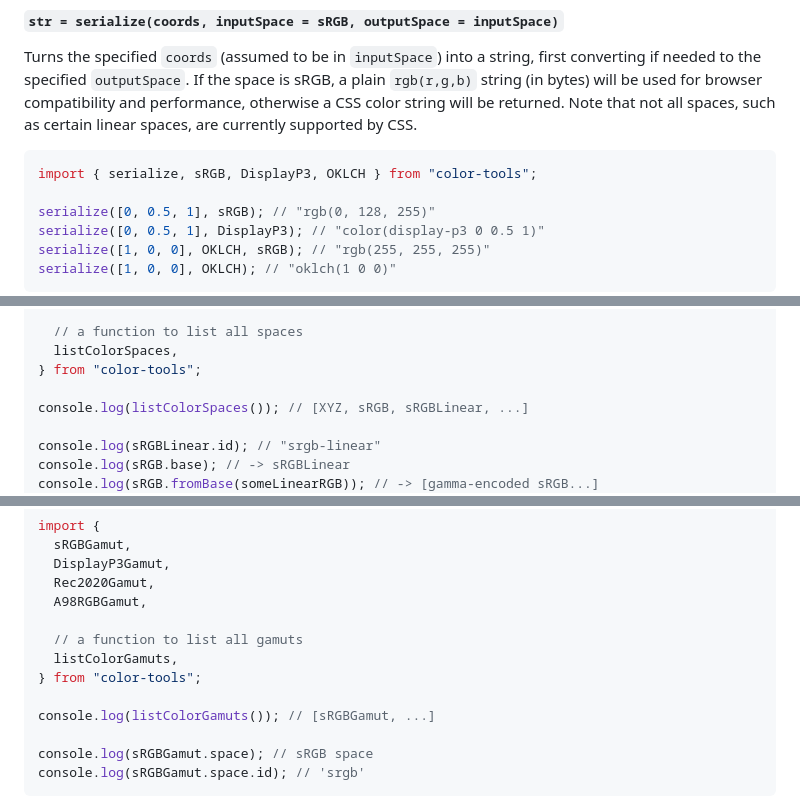
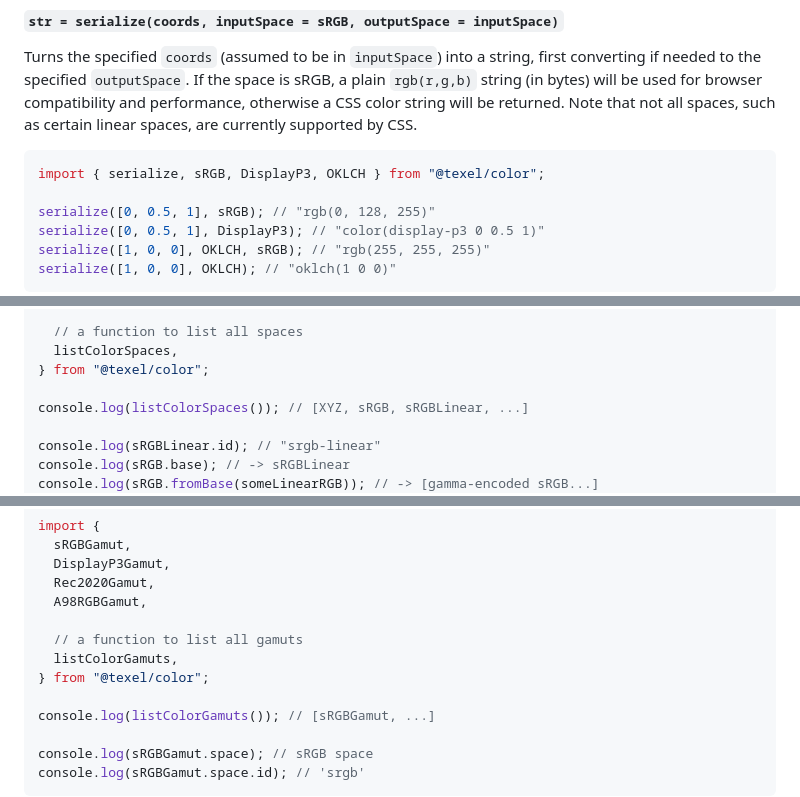
Before and after one commit to texel-org/color, a Markdown page: README.md, 3 parts joined by grey strips. Rendered like a GitHub page.

````diff
--- a/README.md
+++ b/README.md
@@ -150,7 +150,7 @@ The `a` and `b` can also be from OKLab coordinates, but must be normalized so `a
 Turns the specified `coords` (assumed to be in `inputSpace`) into a string, first converting if needed to the specified `outputSpace`. If the space is sRGB, a plain `rgb(r,g,b)` string (in bytes) will be used for browser compatibility and performance, otherwise a CSS color string will be returned. Note that not all spaces, such as certain linear spaces, are currently supported by CSS.
 
 ```js
-import { serialize, sRGB, DisplayP3, OKLCH } from "color-tools";
+import { serialize, sRGB, DisplayP3, OKLCH } from "@texel/color";
 
 serialize([0, 0.5, 1], sRGB); // "rgb(0, 128, 255)"
 serialize([0, 0.5, 1], DisplayP3); // "color(display-p3 0 0.5 1)"
@@ -191,7 +191,7 @@ import {
 
   // a function to list all spaces
   listColorSpaces,
-} from "color-tools";
+} from "@texel/color";
 
 console.log(listColorSpaces()); // [XYZ, sRGB, sRGBLinear, ...]
 
@@ -216,7 +216,7 @@ import {
 
   // a function to list all gamuts
   listColorGamuts,
-} from "color-tools";
+} from "@texel/color";
 
 console.log(listColorGamuts()); // [sRGBGamut, ...]
 
````
Also changed, not shown: other parts of README.md (+11 -11 lines).
